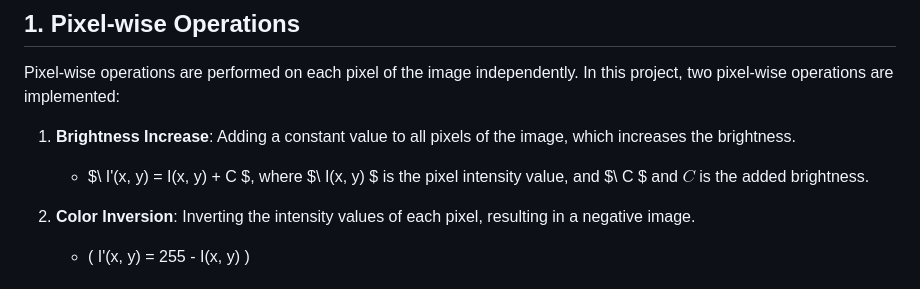
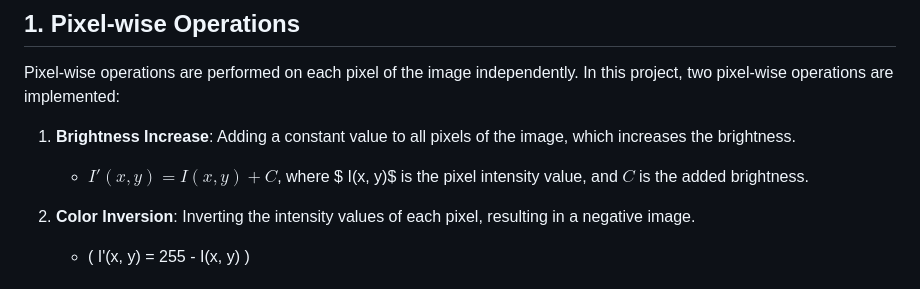
Before and after one commit to TemaBlag/Computer-Graphics, a Markdown page: lab2/README.md, the part around the change. Rendered like a GitHub page.

```diff
--- a/lab2/README.md
+++ b/lab2/README.md
@@ -39,7 +39,7 @@ This project implements an image processing application using various techniques
 Pixel-wise operations are performed on each pixel of the image independently. In this project, two pixel-wise operations are implemented:
 
 1. **Brightness Increase**: Adding a constant value to all pixels of the image, which increases the brightness.
-    - $\ I'(x, y) = I(x, y) + C \$, where $\ I(x, y) \$ is the pixel intensity value, and $\ C \$ and $C$ is the added brightness.
+    - $I'(x, y) = I(x, y) + C$, where $ I(x, y)$ is the pixel intensity value, and $C$ is the added brightness.
 
 2. **Color Inversion**: Inverting the intensity values of each pixel, resulting in a negative image.
     -  \( I'(x, y) = 255 - I(x, y) \)
```
